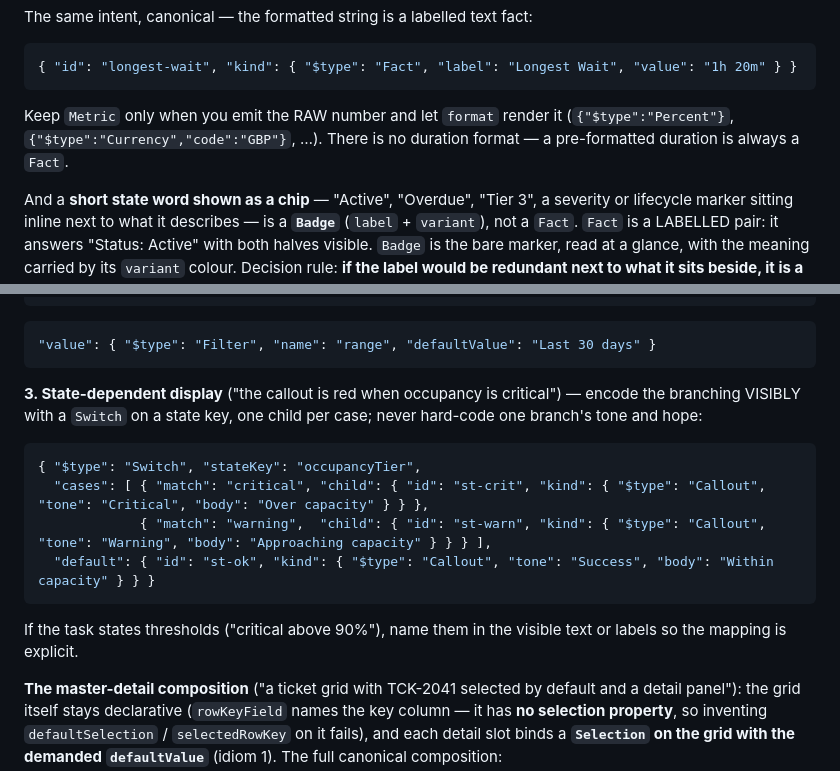
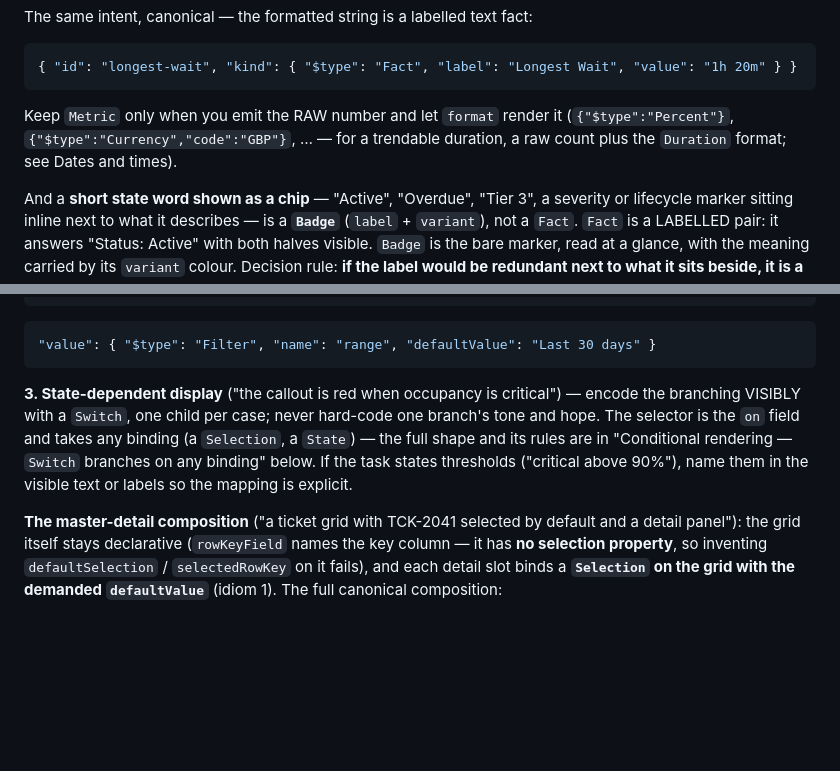
Before and after one commit to fuaran-ui/fuaran-dotnet, a Markdown page: docs/prompt-pack/system-prompt.md, 2 parts joined by grey strips. Drawn GitHub-style; blank space fills up the shorter version.

Commit message:
docs(pack): Phase 834 cut (c) — drop teachings superseded by shipped vocabulary
1. 'There is no duration format — a pre-formatted duration is always a Fact':
   falsified by shipped vocabulary — Format.Duration / CellFormat.Duration
   (Phase 819 family, taught in the Dates-and-times section since 7ce7a9c) and
   verified flipping cross-family in the 817 pre-cohort sweep (stress-009 pass
   x2). Replaced by a pointer to the canonical raw-count + Duration spelling, so
   the Fact routing no longer contradicts the Duration teaching two sections on.

2. Idiom 3's inline stateKey-Switch example: superseded by Phase 768 Switch.on
   (+ Phase 818). The example wired a Switch to an 'occupancyTier' stateKey that
   nothing writes — the exact dead-end shape the demand log confirmed (2026-08-02
   032/c6 row) and that the pack's own Conditional-rendering section now warns
   against. Replaced by a two-line pointer to that section, which carries the
   corpus-derived switch-on-selection example and the stateKey-still-legal caveat.

````diff
--- a/docs/prompt-pack/system-prompt.md
+++ b/docs/prompt-pack/system-prompt.md
@@ -408,8 +408,8 @@ The same intent, canonical — the formatted string is a labelled text fact:
 ```
 
 Keep `Metric` only when you emit the RAW number and let `format` render it
-(`{"$type":"Percent"}`, `{"$type":"Currency","code":"GBP"}`, …). There is no duration
-format — a pre-formatted duration is always a `Fact`.
+(`{"$type":"Percent"}`, `{"$type":"Currency","code":"GBP"}`, … — for a trendable
+duration, a raw count plus the `Duration` format; see Dates and times).
 
 And a **short state word shown as a chip** — "Active", "Overdue", "Tier 3", a
 severity or lifecycle marker sitting inline next to what it describes — is a
@@ -676,18 +676,11 @@ changes the chip). A default-less binding shows nothing selected:
 ```
 
 **3. State-dependent display** ("the callout is red when occupancy is critical") —
-encode the branching VISIBLY with a `Switch` on a state key, one child per case; never
-hard-code one branch's tone and hope:
-
-```json
-{ "$type": "Switch", "stateKey": "occupancyTier",
-  "cases": [ { "match": "critical", "child": { "id": "st-crit", "kind": { "$type": "Callout", "tone": "Critical", "body": "Over capacity" } } },
-             { "match": "warning",  "child": { "id": "st-warn", "kind": { "$type": "Callout", "tone": "Warning", "body": "Approaching capacity" } } } ],
-  "default": { "id": "st-ok", "kind": { "$type": "Callout", "tone": "Success", "body": "Within capacity" } } }
-```
-
-If the task states thresholds ("critical above 90%"), name them in the visible text or
-labels so the mapping is explicit.
+encode the branching VISIBLY with a `Switch`, one child per case; never hard-code one
+branch's tone and hope. The selector is the `on` field and takes any binding (a
+`Selection`, a `State`) — the full shape and its rules are in "Conditional rendering —
+`Switch` branches on any binding" below. If the task states thresholds ("critical
+above 90%"), name them in the visible text or labels so the mapping is explicit.
 
 **The master-detail composition** ("a ticket grid with TCK-2041 selected by default and
 a detail panel"): the grid itself stays declarative (`rowKeyField` names the key column —
````
